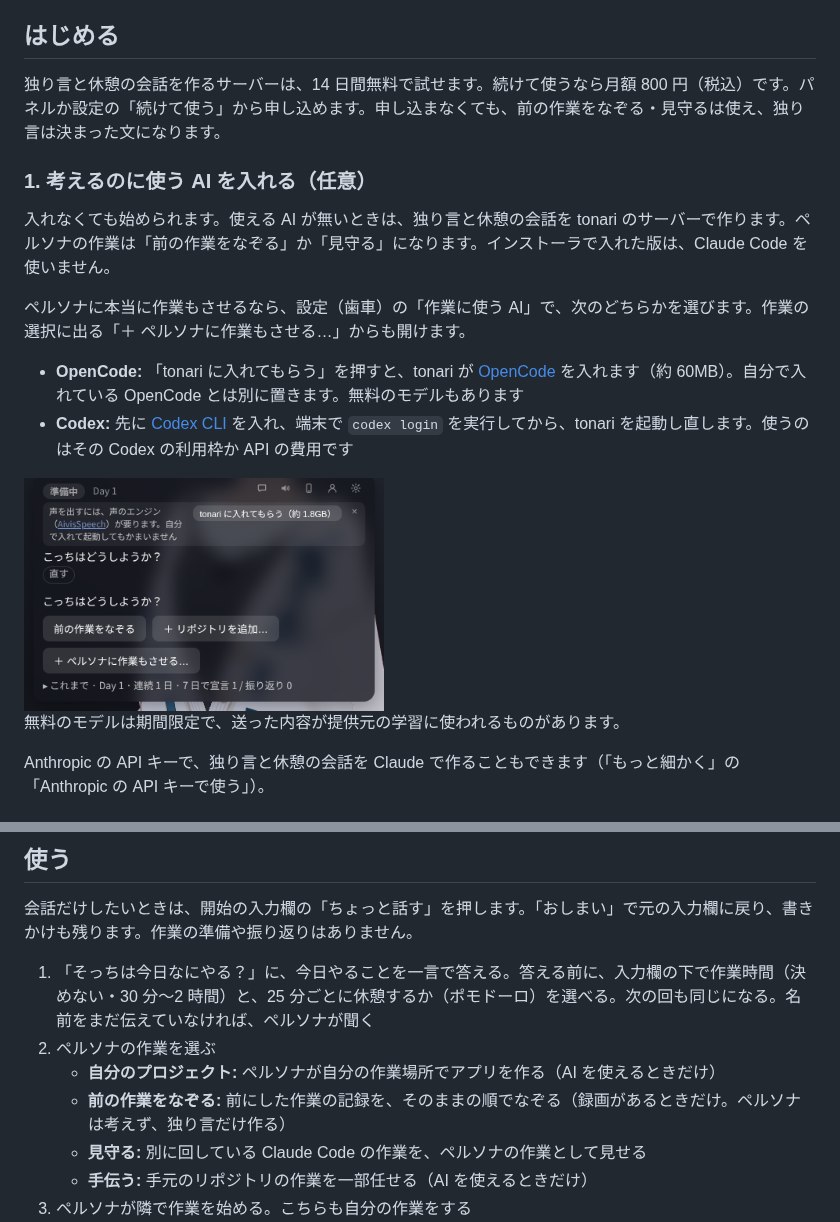
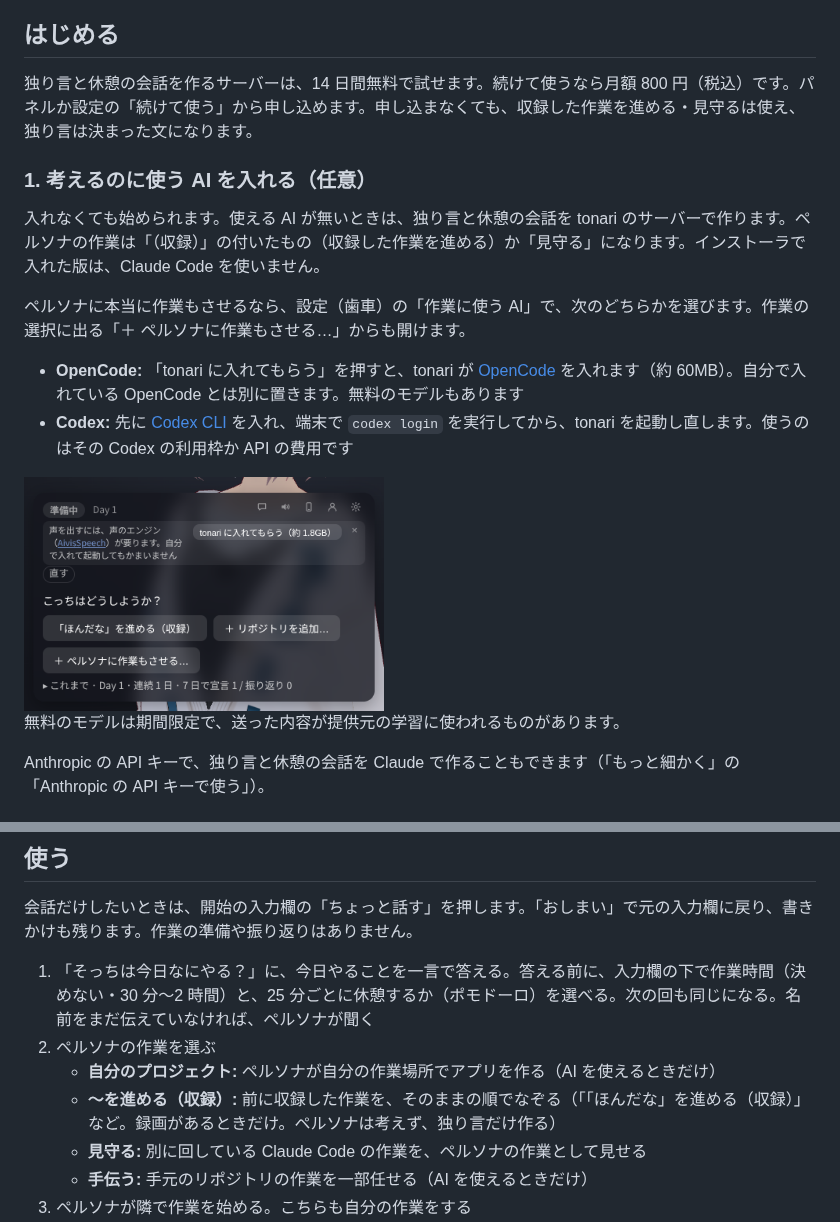
Before and after one commit to cxxxr/tonari-releases, a Markdown page: README.md, 2 parts joined by grey strips. Drawn GitHub-style; pictures changed too: images/choose-work.png.

Commit message:
作業の選び方の録画のボタンを「「ほんだな」を進める（収録）」にする（cxxxr/tonari#306）
Co-Authored-By: Claude Opus 5.5 <noreply@anthropic.com>

```diff
--- a/README.md
+++ b/README.md
@@ -27,11 +27,11 @@
 
 ## はじめる
 
-独り言と休憩の会話を作るサーバーは、14 日間無料で試せます。続けて使うなら月額 800 円（税込）です。パネルか設定の「続けて使う」から申し込めます。申し込まなくても、前の作業をなぞる・見守るは使え、独り言は決まった文になります。
+独り言と休憩の会話を作るサーバーは、14 日間無料で試せます。続けて使うなら月額 800 円（税込）です。パネルか設定の「続けて使う」から申し込めます。申し込まなくても、収録した作業を進める・見守るは使え、独り言は決まった文になります。
 
 ### 1. 考えるのに使う AI を入れる（任意）
 
-入れなくても始められます。使える AI が無いときは、独り言と休憩の会話を tonari のサーバーで作ります。ペルソナの作業は「前の作業をなぞる」か「見守る」になります。インストーラで入れた版は、Claude Code を使いません。
+入れなくても始められます。使える AI が無いときは、独り言と休憩の会話を tonari のサーバーで作ります。ペルソナの作業は「（収録）」の付いたもの（収録した作業を進める）か「見守る」になります。インストーラで入れた版は、Claude Code を使いません。
 
 ペルソナに本当に作業もさせるなら、設定（歯車）の「作業に使う AI」で、次のどちらかを選びます。作業の選択に出る「＋ ペルソナに作業もさせる…」からも開けます。
 
@@ -71,7 +71,7 @@ Anthropic の API キーで、独り言と休憩の会話を Claude で作るこ
 1. 「そっちは今日なにやる？」に、今日やることを一言で答える。答える前に、入力欄の下で作業時間（決めない・30 分〜2 時間）と、25 分ごとに休憩するか（ポモドーロ）を選べる。次の回も同じになる。名前をまだ伝えていなければ、ペルソナが聞く
 2. ペルソナの作業を選ぶ
    - **自分のプロジェクト:** ペルソナが自分の作業場所でアプリを作る（AI を使えるときだけ）
-   - **前の作業をなぞる:** 前にした作業の記録を、そのままの順でなぞる（録画があるときだけ。ペルソナは考えず、独り言だけ作る）
+   - **〜を進める（収録）:** 前に収録した作業を、そのままの順でなぞる（「「ほんだな」を進める（収録）」など。録画があるときだけ。ペルソナは考えず、独り言だけ作る）
    - **見守る:** 別に回している Claude Code の作業を、ペルソナの作業として見せる
    - **手伝う:** 手元のリポジトリの作業を一部任せる（AI を使えるときだけ）
 3. ペルソナが隣で作業を始める。こちらも自分の作業をする
```
Also changed, not shown: other parts of README.md (+1 -1 lines).
